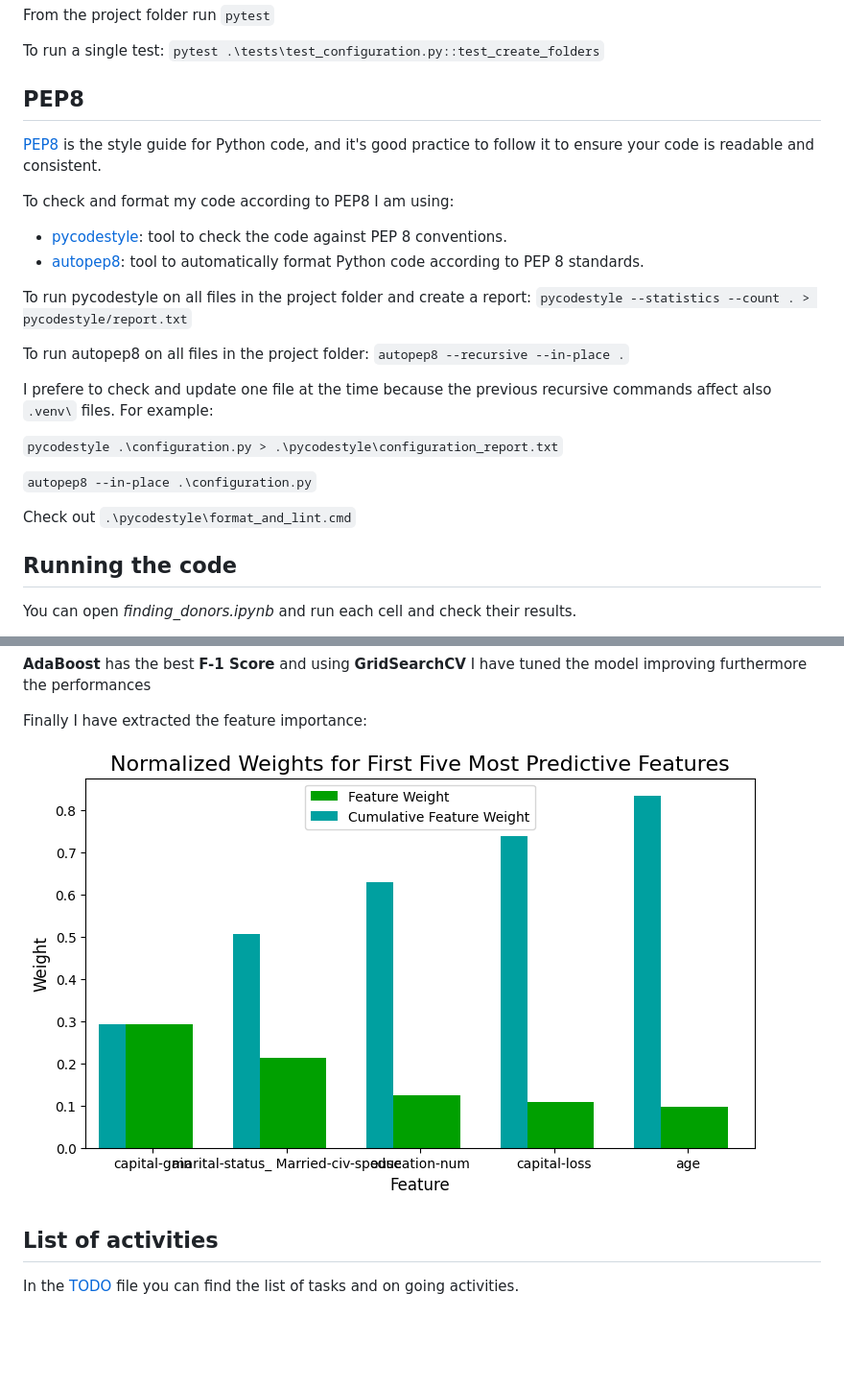
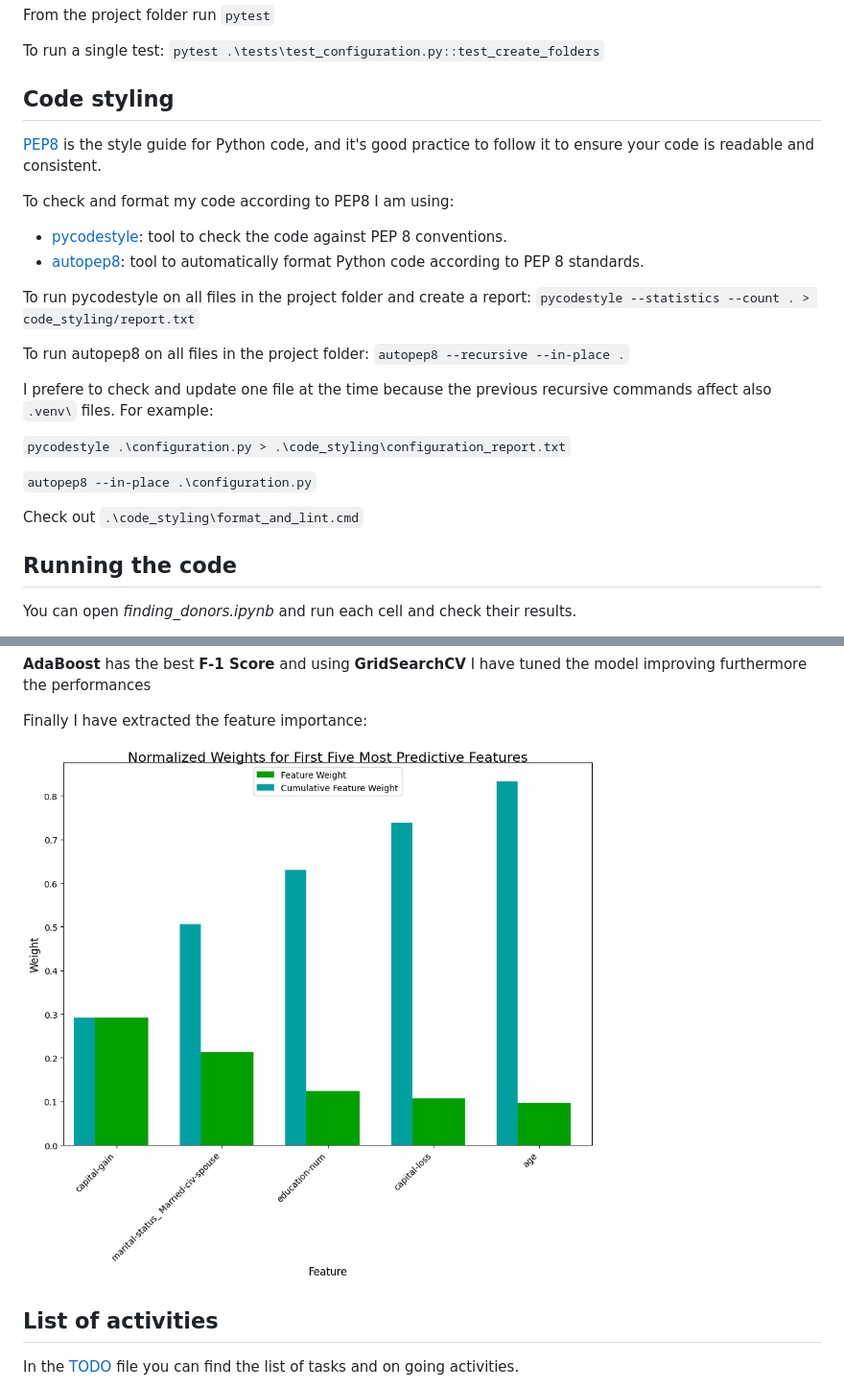
Before and after one commit to simonerigoni/finding_donors_project, a Markdown page: README.md, 2 parts joined by grey strips. Shown at 96% size. Drawn GitHub-style; pictures changed too: images/feature_importance.png; blank space fills up the shorter version.

```diff
--- a/README.md
+++ b/README.md
@@ -65,7 +65,7 @@ From the project folder run `pytest`
 
 To run a single test: `pytest .\tests\test_configuration.py::test_create_folders`
 
-## PEP8
+## Code styling
 
 [PEP8](https://peps.python.org/pep-0008/) is the style guide for Python code, and it's good practice to follow it to ensure your code is readable and consistent.
 
@@ -73,17 +73,17 @@ To check and format my code according to PEP8 I am using:
 - [pycodestyle](https://pypi.org/project/pycodestyle/): tool to check the code against PEP 8 conventions.
 - [autopep8](https://pypi.org/project/autopep8/): tool to automatically format Python code according to PEP 8 standards.
 
-To run pycodestyle on all files in the project folder and create a report: `pycodestyle --statistics --count . > pycodestyle/report.txt`
+To run pycodestyle on all files in the project folder and create a report: `pycodestyle --statistics --count . > code_styling/report.txt`
 
 To run autopep8 on all files in the project folder: `autopep8 --recursive --in-place .`
 
 I prefere to check and update one file at the time because the previous recursive commands affect also `.venv\` files. For example:
 
-`pycodestyle .\configuration.py > .\pycodestyle\configuration_report.txt`
+`pycodestyle .\configuration.py > .\code_styling\configuration_report.txt`
 
 `autopep8 --in-place .\configuration.py`
 
-Check out `.\pycodestyle\format_and_lint.cmd`
+Check out `.\code_styling\format_and_lint.cmd`
 
 ## Running the code
 
```
Also changed, not shown: 7 other files.
